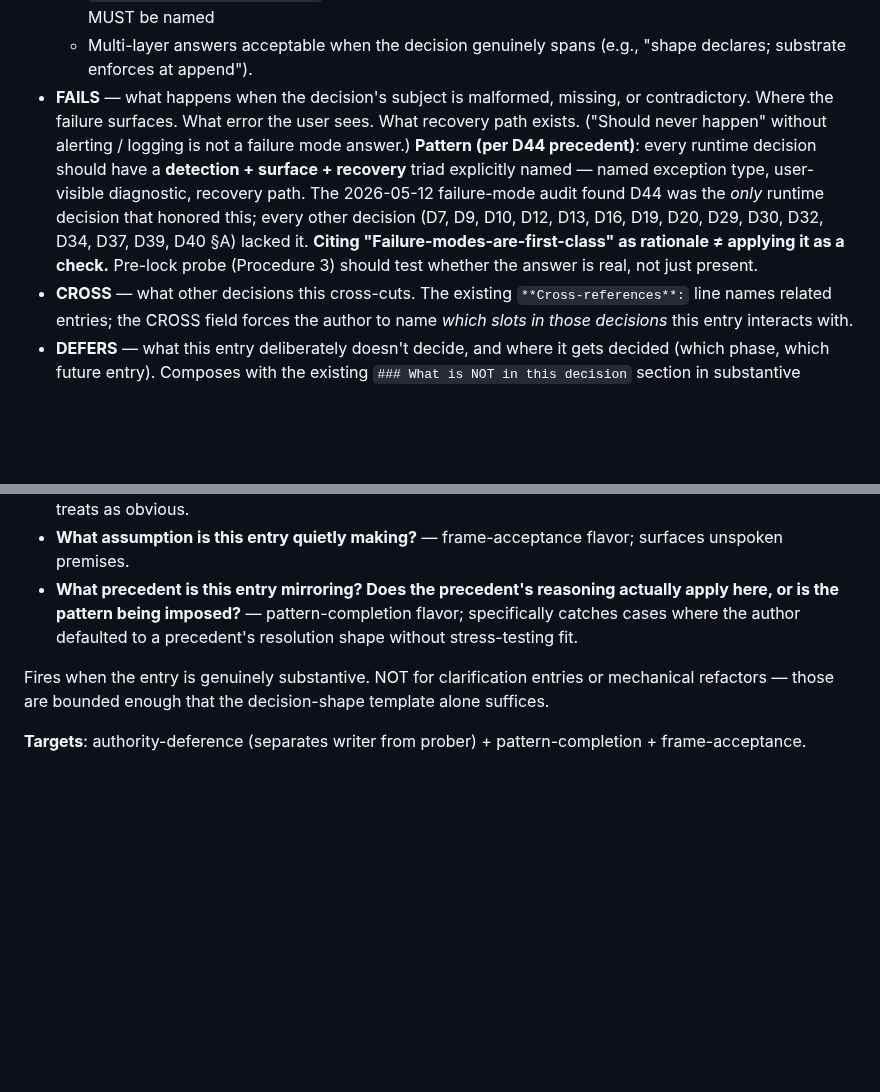
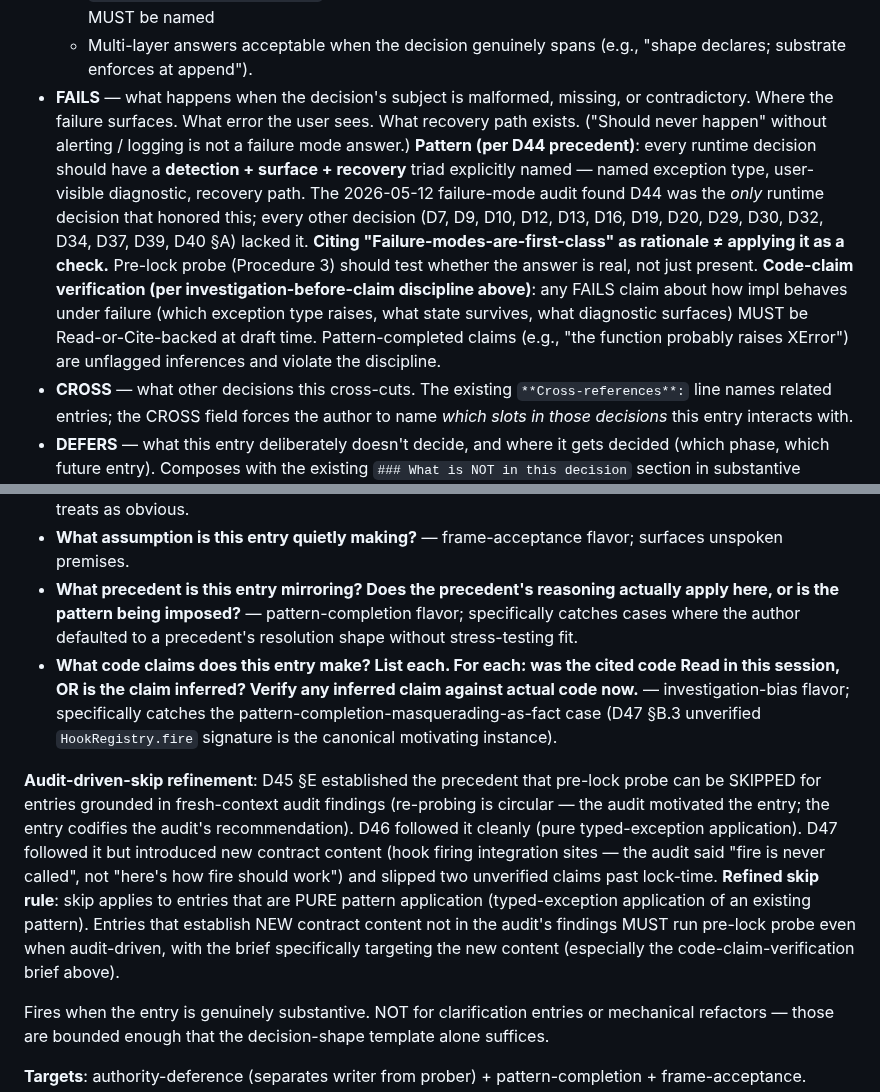
Before and after one commit to Gunther-Schulz/ai-bureau, a Markdown page: fresh-plan/probing.md, 2 parts joined by grey strips. GitHub-like rendering; blank space fills up the shorter version.

```diff
--- a/fresh-plan/probing.md
+++ b/fresh-plan/probing.md
@@ -40,7 +60,7 @@ The framing fields (named in the entry text, not necessarily as separate section
   - `opaque (documentary)` — not consumed at runtime; serves as documentation / metadata for downstream tools / auditors
   - `deferred (named target phase)` — interpretation explicitly deferred to a future phase; the target phase MUST be named
   - Multi-layer answers acceptable when the decision genuinely spans (e.g., "shape declares; substrate enforces at append").
-- **FAILS** — what happens when the decision's subject is malformed, missing, or contradictory. Where the failure surfaces. What error the user sees. What recovery path exists. ("Should never happen" without alerting / logging is not a failure mode answer.) **Pattern (per D44 precedent)**: every runtime decision should have a **detection + surface + recovery** triad explicitly named — named exception type, user-visible diagnostic, recovery path. The 2026-05-12 failure-mode audit found D44 was the *only* runtime decision that honored this; every other decision (D7, D9, D10, D12, D13, D16, D19, D20, D29, D30, D32, D34, D37, D39, D40 §A) lacked it. **Citing "Failure-modes-are-first-class" as rationale ≠ applying it as a check.** Pre-lock probe (Procedure 3) should test whether the answer is real, not just present.
+- **FAILS** — what happens when the decision's subject is malformed, missing, or contradictory. Where the failure surfaces. What error the user sees. What recovery path exists. ("Should never happen" without alerting / logging is not a failure mode answer.) **Pattern (per D44 precedent)**: every runtime decision should have a **detection + surface + recovery** triad explicitly named — named exception type, user-visible diagnostic, recovery path. The 2026-05-12 failure-mode audit found D44 was the *only* runtime decision that honored this; every other decision (D7, D9, D10, D12, D13, D16, D19, D20, D29, D30, D32, D34, D37, D39, D40 §A) lacked it. **Citing "Failure-modes-are-first-class" as rationale ≠ applying it as a check.** Pre-lock probe (Procedure 3) should test whether the answer is real, not just present. **Code-claim verification (per investigation-before-claim discipline above)**: any FAILS claim about how impl behaves under failure (which exception type raises, what state survives, what diagnostic surfaces) MUST be Read-or-Cite-backed at draft time. Pattern-completed claims (e.g., "the function probably raises XError") are unflagged inferences and violate the discipline.
 - **CROSS** — what other decisions this cross-cuts. The existing `**Cross-references**:` line names related entries; the CROSS field forces the author to name *which slots in those decisions* this entry interacts with.
 - **DEFERS** — what this entry deliberately doesn't decide, and where it gets decided (which phase, which future entry). Composes with the existing `### What is NOT in this decision` section in substantive entries.
 
@@ -86,6 +106,9 @@ Brief menu (rotates across instances; pick the brief that fires hardest for the
 - **What would a hostile reader misinterpret?** — frame-acceptance flavor; catches assumptions the entry treats as obvious.
 - **What assumption is this entry quietly making?** — frame-acceptance flavor; surfaces unspoken premises.
 - **What precedent is this entry mirroring? Does the precedent's reasoning actually apply here, or is the pattern being imposed?** — pattern-completion flavor; specifically catches cases where the author defaulted to a precedent's resolution shape without stress-testing fit.
+- **What code claims does this entry make? List each. For each: was the cited code Read in this session, OR is the claim inferred? Verify any inferred claim against actual code now.** — investigation-bias flavor; specifically catches the pattern-completion-masquerading-as-fact case (D47 §B.3 unverified `HookRegistry.fire` signature is the canonical motivating instance).
+
+**Audit-driven-skip refinement**: D45 §E established the precedent that pre-lock probe can be SKIPPED for entries grounded in fresh-context audit findings (re-probing is circular — the audit motivated the entry; the entry codifies the audit's recommendation). D46 followed it cleanly (pure typed-exception application). D47 followed it but introduced new contract content (hook firing integration sites — the audit said "fire is never called", not "here's how fire should work") and slipped two unverified claims past lock-time. **Refined skip rule**: skip applies to entries that are PURE pattern application (typed-exception application of an existing pattern). Entries that establish NEW contract content not in the audit's findings MUST run pre-lock probe even when audit-driven, with the brief specifically targeting the new content (especially the code-claim-verification brief above).
 
 Fires when the entry is genuinely substantive. NOT for clarification entries or mechanical refactors — those are bounded enough that the decision-shape template alone suffices.
 
```
Also changed, not shown: other parts of fresh-plan/probing.md (+20 -0 lines).
